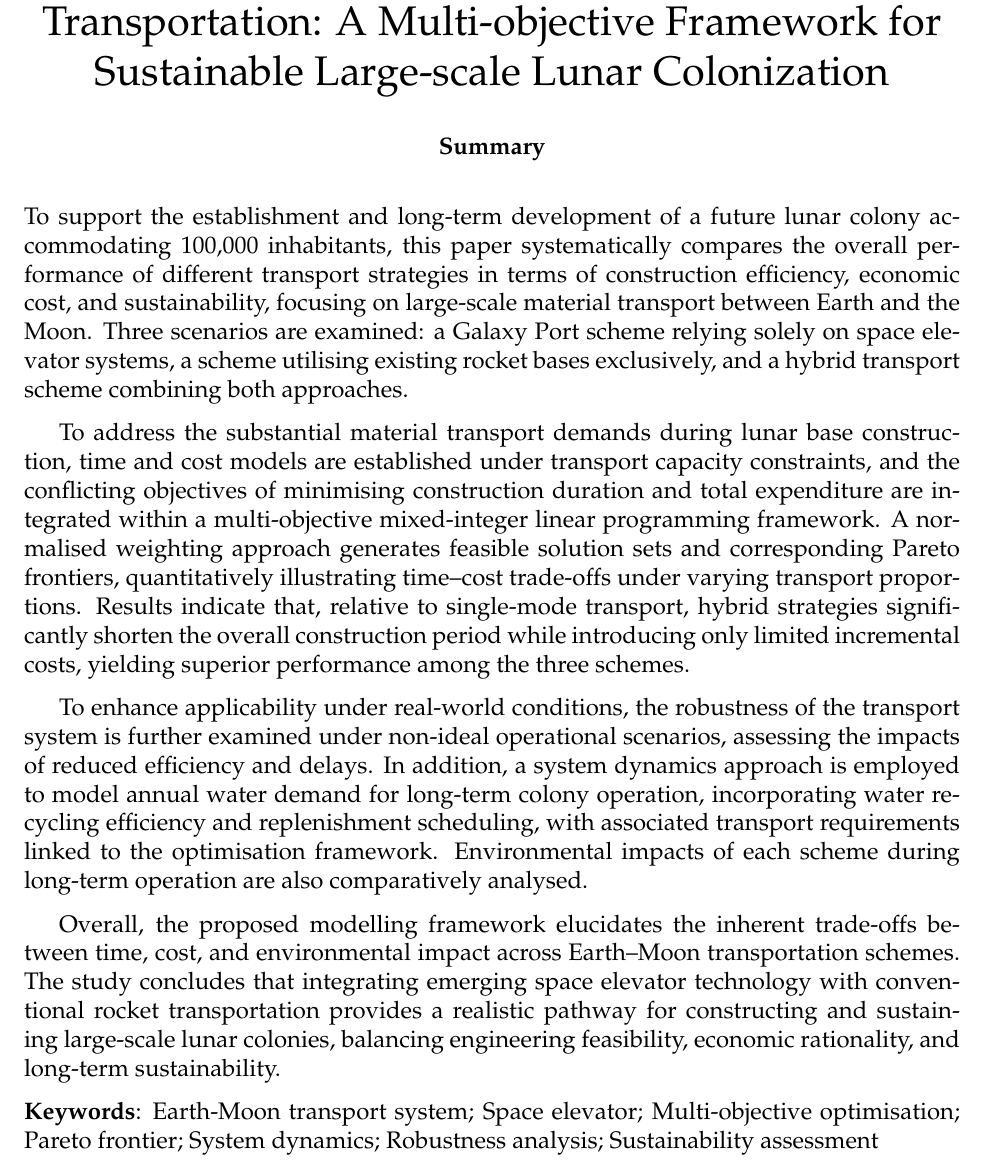
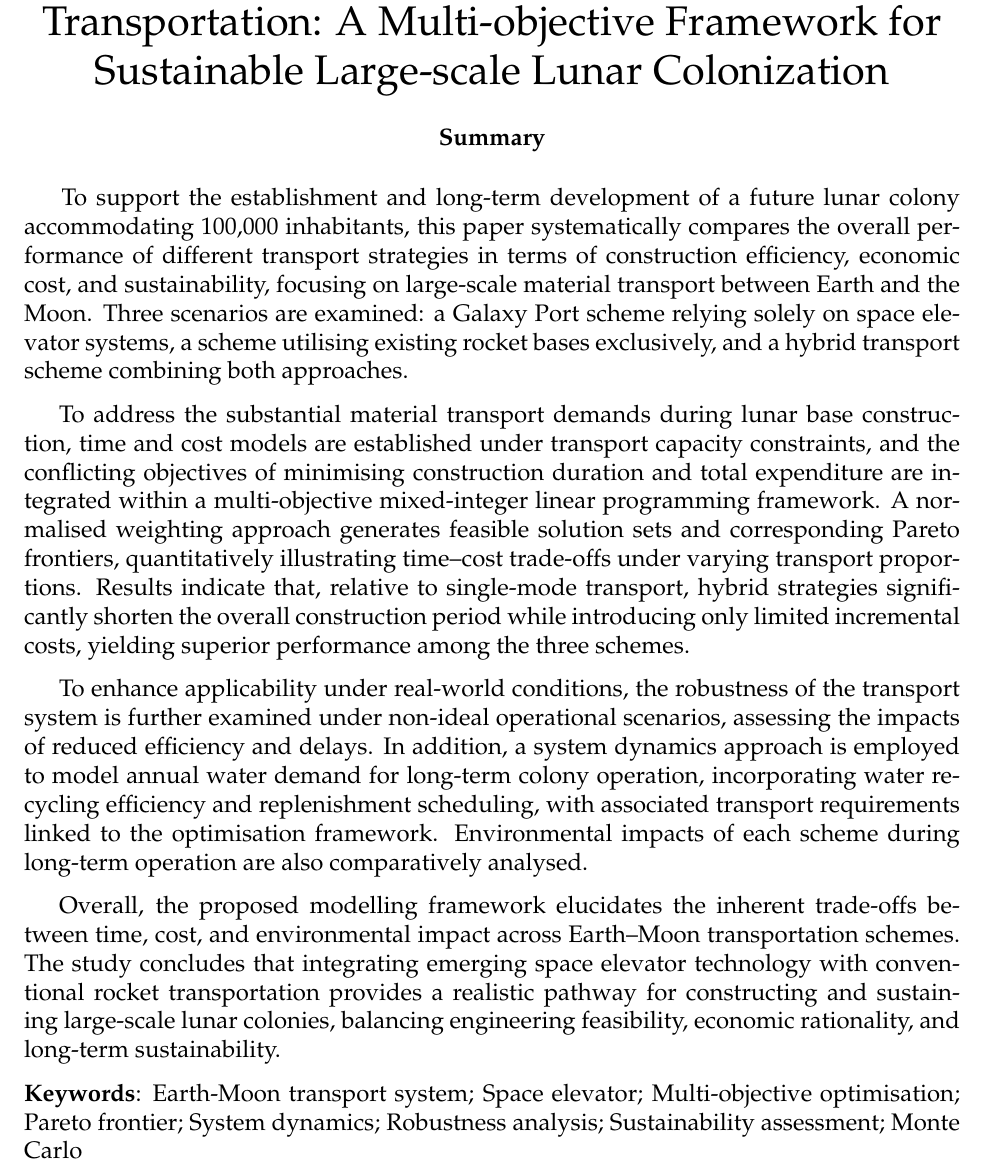
Before and after one commit to Briarcresy/MCM2026, a LaTeX thesis (paper/paper.tex): part of page 1 of 39, cut so that both start at the same text. Compiled offline with pdfLaTeX.

Commit message:
Continue merge

```diff
--- a/paper/paper.tex
+++ b/paper/paper.tex
@@ -66,8 +66,8 @@ A Multi-objective Framework for Sustainable Large-scale Lunar Colonization}
 
 % --- 摘要页（美赛要求单独一页）---
 \begin{abstract}
-    % \setlength{\parindent}{15pt}
-    To support the establishment and long-term development of a future lunar colony accommodating 100,000 inhabitants, this paper systematically compares the overall performance of different transport strategies in terms of construction efficiency, economic cost, and sustainability, focusing on large-scale material transport between Earth and the Moon. Three scenarios are examined: a Galaxy Port scheme relying solely on space elevator systems, a scheme utilising existing rocket bases exclusively, and a hybrid transport scheme combining both approaches.
+    % \indent
+    \hspace{1.2em} To support the establishment and long-term development of a future lunar colony accommodating 100,000 inhabitants, this paper systematically compares the overall performance of different transport strategies in terms of construction efficiency, economic cost, and sustainability, focusing on large-scale material transport between Earth and the Moon. Three scenarios are examined: a Galaxy Port scheme relying solely on space elevator systems, a scheme utilising existing rocket bases exclusively, and a hybrid transport scheme combining both approaches.
 
     To address the substantial material transport demands during lunar base construction, time and cost models are established under transport capacity constraints, and the conflicting objectives of minimising construction duration and total expenditure are integrated within a multi-objective mixed-integer linear programming framework. A normalised weighting approach generates feasible solution sets and corresponding Pareto frontiers, quantitatively illustrating time–cost trade-offs under varying transport proportions. Results indicate that, relative to single-mode transport, hybrid strategies significantly shorten the overall construction period while introducing only limited incremental costs, yielding superior performance among the three schemes.
 
@@ -76,7 +76,7 @@ To enhance applicability under real-world conditions, the robustness of the tran
     Overall, the proposed modelling framework elucidates the inherent trade-offs between time, cost, and environmental impact across Earth–Moon transportation schemes. The study concludes that integrating emerging space elevator technology with conventional rocket transportation provides a realistic pathway for constructing and sustaining large-scale lunar colonies, balancing engineering feasibility, economic rationality, and long-term sustainability.
 
     \begin{keywords}
-       Earth-Moon transport system; Space elevator; Multi-objective optimisation; Pareto frontier; System dynamics; Robustness analysis; Sustainability assessment
+        Earth-Moon transport system; Space elevator; Multi-objective optimisation; Pareto frontier; System dynamics; Robustness analysis; Sustainability assessment; Monte Carlo
     \end{keywords}
 \end{abstract}
 
```
Lines whose indentation alone changed are shown as unchanged.
